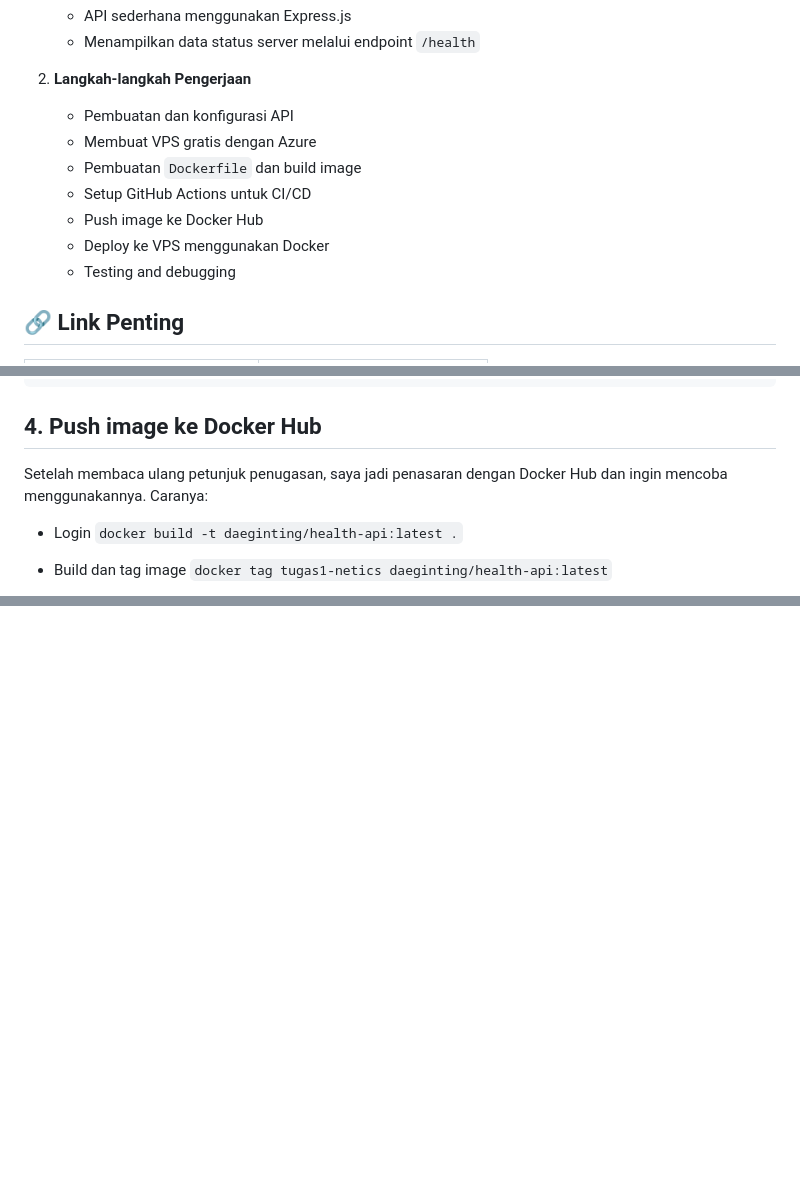
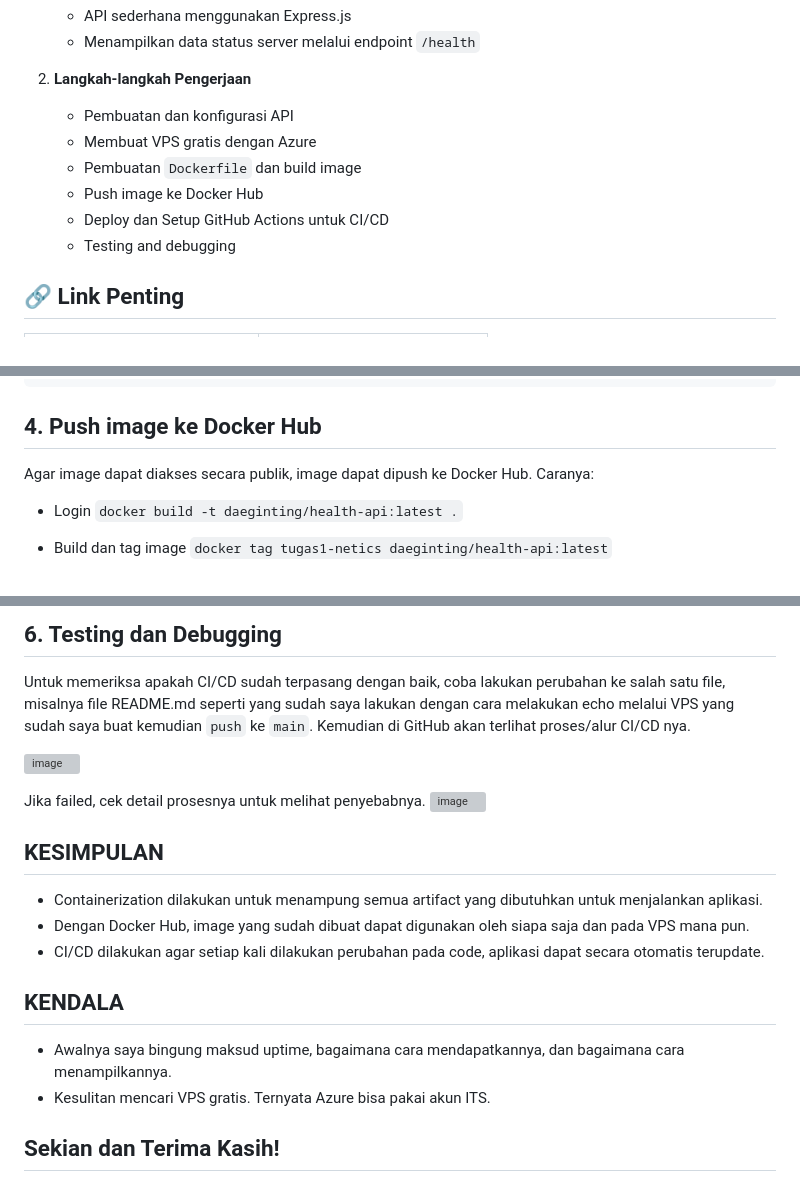
Before and after one commit to oceanite/tugas1_netics, a Markdown page: report.md, 3 parts joined by grey strips. Drawn GitHub-style; blank space fills up the shorter version; grey boxes are pictures that could not be loaded.

````diff
--- a/report.md
+++ b/report.md
@@ -16,9 +16,8 @@
    - Pembuatan dan konfigurasi API
    - Membuat VPS gratis dengan Azure
    - Pembuatan `Dockerfile` dan build image
-   - Setup GitHub Actions untuk CI/CD
    - Push image ke Docker Hub
-   - Deploy ke VPS menggunakan Docker
+   - Deploy dan Setup GitHub Actions untuk CI/CD
    - Testing and debugging
 
 ## 🔗 Link Penting
@@ -90,7 +89,7 @@ docker run -d -p 80:5000 --name health-api tugas1-netics
 ```
 
 ## 4. Push image ke Docker Hub
-Setelah membaca ulang petunjuk penugasan, saya jadi penasaran dengan Docker Hub dan ingin mencoba menggunakannya. Caranya:
+Agar image dapat diakses secara publik, image dapat dipush ke Docker Hub. Caranya:
 
 - Login
 `docker build -t daeginting/health-api:latest .`
@@ -130,0 +207,20 @@ File deploy.yml ini
+## 6. Testing dan Debugging
+Untuk memeriksa apakah CI/CD sudah terpasang dengan baik, coba lakukan perubahan ke salah satu file, misalnya file README.md seperti yang sudah saya lakukan dengan cara melakukan echo melalui VPS yang sudah saya buat kemudian `push` ke `main`. Kemudian di GitHub akan terlihat proses/alur CI/CD nya.
+
+![image](https://github.com/user-attachments/assets/53a403e2-c6b7-419f-8846-72097474fbb1)
+
+Jika failed, cek detail prosesnya untuk melihat penyebabnya.
+![image](https://github.com/user-attachments/assets/04f3dbd4-bb4a-468a-8e83-9a5f61ec618c)
+
+
+## KESIMPULAN
+- Containerization dilakukan untuk menampung semua artifact yang dibutuhkan untuk menjalankan aplikasi.
+- Dengan Docker Hub, image yang sudah dibuat dapat digunakan oleh siapa saja dan pada VPS mana pun.
+- CI/CD dilakukan agar setiap kali dilakukan perubahan pada code, aplikasi dapat secara otomatis terupdate.
+
+## KENDALA
+- Awalnya saya bingung maksud uptime, bagaimana cara mendapatkannya, dan bagaimana cara menampilkannya.
+- Kesulitan mencari VPS gratis. Ternyata Azure bisa pakai akun ITS.
+
+
+## Sekian dan Terima Kasih!
````
Also changed, not shown: other parts of report.md (+80 -3 lines).
